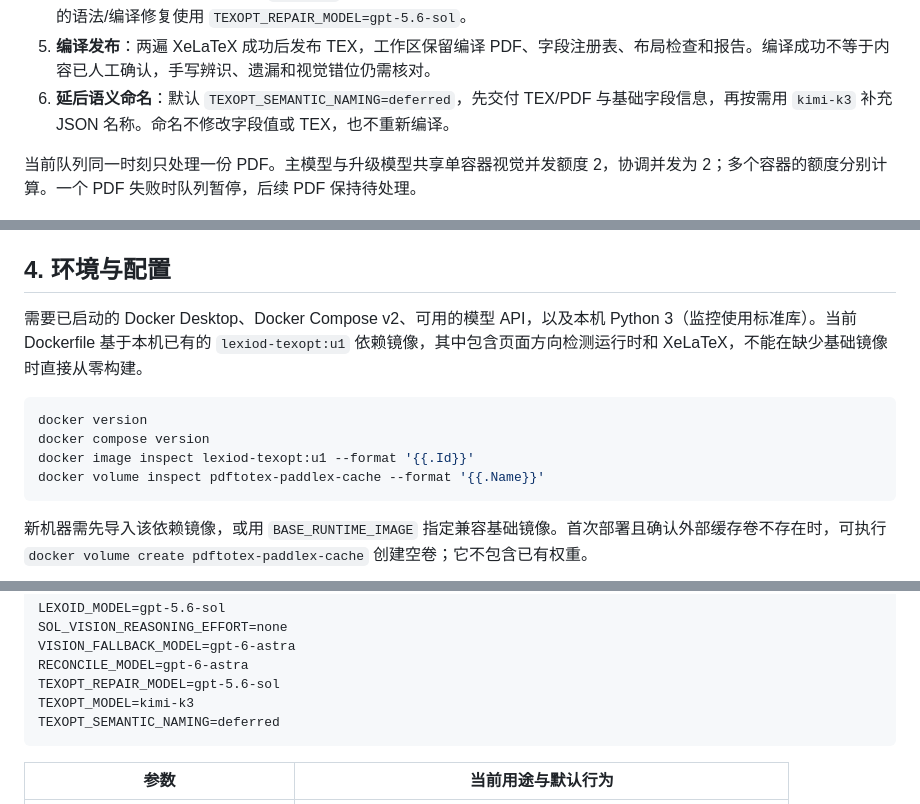
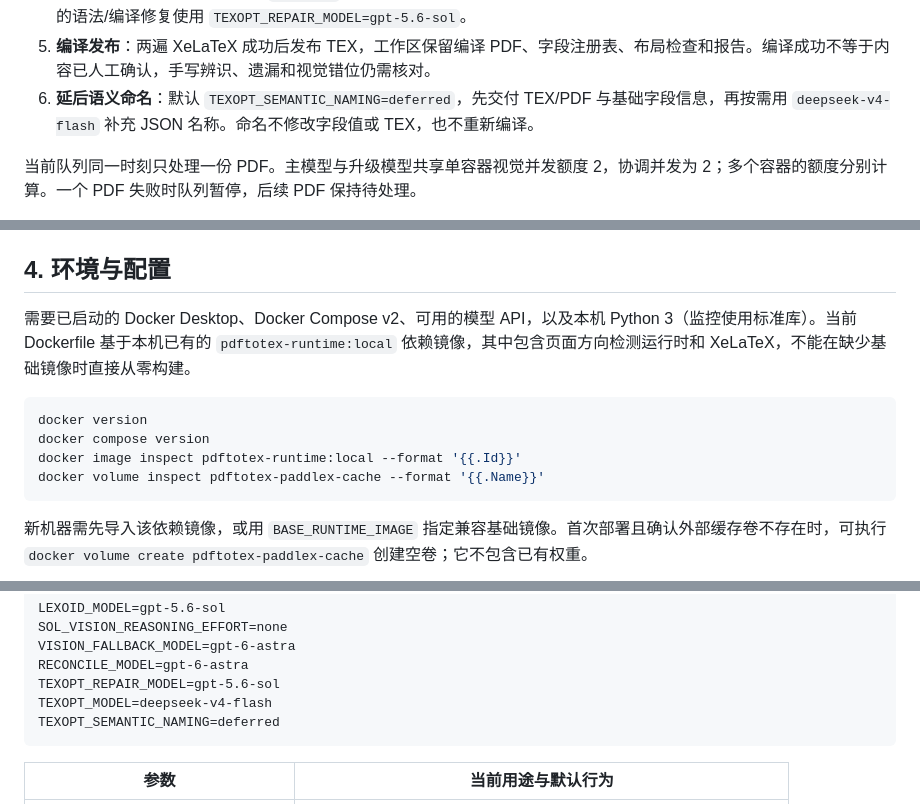
Before and after one commit to Maxrayyy/PDFToTex, a Markdown page: README.md, 3 parts joined by grey strips. Drawn GitHub-style.

Commit message:
docs: 更新镜像构建说明

````diff
--- a/README.md
+++ b/README.md
@@ -68,7 +68,7 @@ flowchart TD
 3. **字段协调**：`gpt-6-astra` 读取 480 DPI 源图裁片，默认只自动复核日期、批号、数量等格式异常。手写/印刷值和勾选不确定等保留首次值与人工核对标记；原始识别 TEX 不被覆盖。
 4. **优化**：实际测量弹性列宽，将 `tabularx` 等结构转换成可定位的表格，生成稳定字段 ID，处理分页及 TEX 结构。必要的语法/编译修复使用 `TEXOPT_REPAIR_MODEL=gpt-5.6-sol`。
 5. **编译发布**：两遍 XeLaTeX 成功后发布 TEX，工作区保留编译 PDF、字段注册表、布局检查和报告。编译成功不等于内容已人工确认，手写辨识、遗漏和视觉错位仍需核对。
-6. **延后语义命名**：默认 `TEXOPT_SEMANTIC_NAMING=deferred`，先交付 TEX/PDF 与基础字段信息，再按需用 `kimi-k3` 补充 JSON 名称。命名不修改字段值或 TEX，也不重新编译。
+6. **延后语义命名**：默认 `TEXOPT_SEMANTIC_NAMING=deferred`，先交付 TEX/PDF 与基础字段信息，再按需用 `deepseek-v4-flash` 补充 JSON 名称。命名不修改字段值或 TEX，也不重新编译。
 
 当前队列同一时刻只处理一份 PDF。主模型与升级模型共享单容器视觉并发额度 2，协调并发为 2；多个容器的额度分别计算。一个 PDF 失败时队列暂停，后续 PDF 保持待处理。
 
@@ -149,12 +149,12 @@ data/optimized/U1/批次数据/A37Z201202602014/BP-C3152R_20260805_132837.tex
 
 ## 4. 环境与配置
 
-需要已启动的 Docker Desktop、Docker Compose v2、可用的模型 API，以及本机 Python 3（监控使用标准库）。当前 Dockerfile 基于本机已有的 `lexiod-texopt:u1` 依赖镜像，其中包含页面方向检测运行时和 XeLaTeX，不能在缺少基础镜像时直接从零构建。
+需要已启动的 Docker Desktop、Docker Compose v2、可用的模型 API，以及本机 Python 3（监控使用标准库）。当前 Dockerfile 基于本机已有的 `pdftotex-runtime:local` 依赖镜像，其中包含页面方向检测运行时和 XeLaTeX，不能在缺少基础镜像时直接从零构建。
 
 ```bash
 docker version
 docker compose version
-docker image inspect lexiod-texopt:u1 --format '{{.Id}}'
+docker image inspect pdftotex-runtime:local --format '{{.Id}}'
 docker volume inspect pdftotex-paddlex-cache --format '{{.Name}}'
 ```
 
@@ -170,7 +170,7 @@ SOL_VISION_REASONING_EFFORT=none
 VISION_FALLBACK_MODEL=gpt-6-astra
 RECONCILE_MODEL=gpt-6-astra
 TEXOPT_REPAIR_MODEL=gpt-5.6-sol
-TEXOPT_MODEL=kimi-k3
+TEXOPT_MODEL=deepseek-v4-flash
 TEXOPT_SEMANTIC_NAMING=deferred
 ```
 
````
Also changed, not shown: other parts of README.md (+1 -1 lines).
